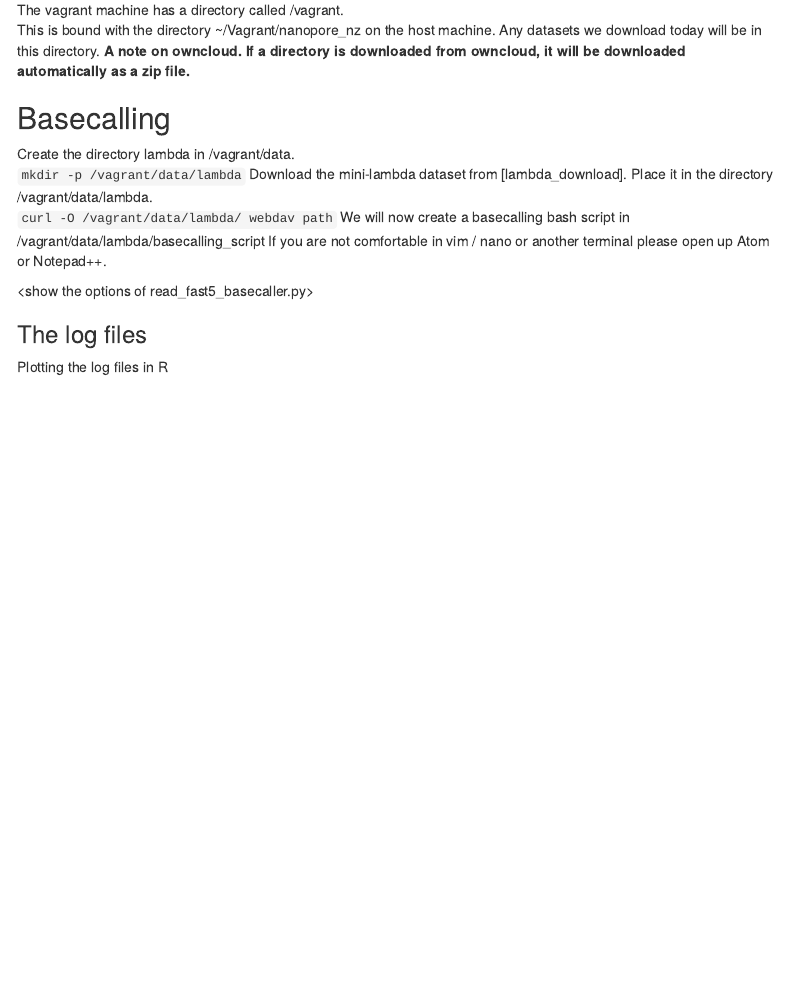
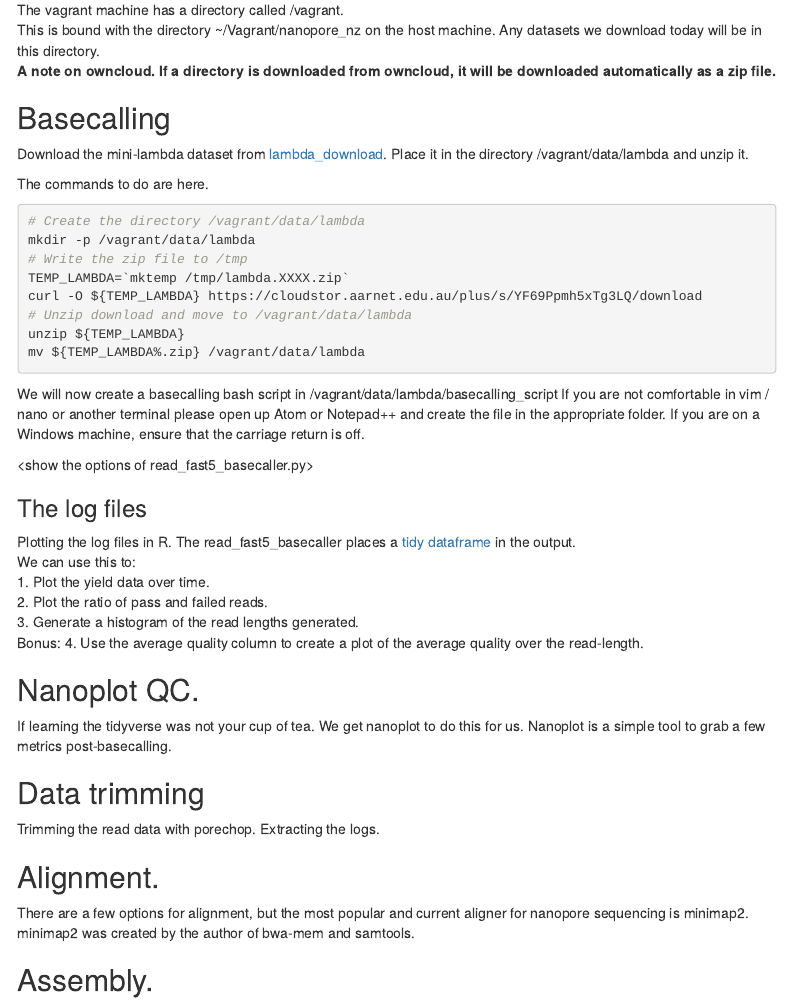
Before and after one commit to Nanopore-Dunedin/Nanopore-Dunedin.github.io, an R Markdown document (docs/workshop/tutorial.Rmd): the page in a window 1100 px wide, from 960 px down. Rendered offline with R 4.5, knitr and Pandoc, with nearby package versions; menus at the side of the page are left out.

Commit message:
Added R files to github. Still in development

````diff
--- a/docs/workshop/tutorial.Rmd
+++ b/docs/workshop/tutorial.Rmd
@@ -51,15 +51,52 @@ Any datasets we download today will be in this directory.
 **A note on owncloud. If a  directory is downloaded from owncloud, it will be downloaded automatically as a zip file.**
 
 ## Basecalling
-Create the directory lambda in /vagrant/data.
-`mkdir -p /vagrant/data/lambda`
-Download the mini-lambda dataset from [lambda_download]. Place it in the directory /vagrant/data/lambda.
-`curl -O /vagrant/data/lambda/ webdav path`
+
+Download the mini-lambda dataset from [lambda_download](https://cloudstor.aarnet.edu.au/plus/s/YF69Ppmh5xTg3LQ). Place it in the directory /vagrant/data/lambda and unzip it.
+
+The commands to do are here.
+```{bash, eval=FALSE}
+# Create the directory /vagrant/data/lambda
+mkdir -p /vagrant/data/lambda
+# Write the zip file to /tmp
+TEMP_LAMBDA=`mktemp /tmp/lambda.XXXX.zip`
+curl -O ${TEMP_LAMBDA} https://cloudstor.aarnet.edu.au/plus/s/YF69Ppmh5xTg3LQ/download
+# Unzip download and move to /vagrant/data/lambda
+unzip ${TEMP_LAMBDA}
+mv ${TEMP_LAMBDA%.zip} /vagrant/data/lambda
+```
+
 We will now create a basecalling bash script in /vagrant/data/lambda/basecalling_script
-If you are not comfortable in vim / nano or another terminal please open up Atom or Notepad++.
+If you are not comfortable in vim / nano or another terminal please open up Atom or Notepad++ and create the file in the appropriate folder. If you are on a Windows machine, ensure that the carriage return is off.
 
 <use the bash script from slurm to extract the data initially to /tmp and then pull out what we need>
 <show the options of read_fast5_basecaller.py>
 
 ### The log files
-Plotting the log files in R
+Plotting the log files in R.
+The read_fast5_basecaller places a [tidy dataframe](https://cran.r-project.org/web/packages/tidyr/vignettes/tidy-data.html) in the output.
+We can use this to:
+1. Plot the yield data over time.
+2. Plot the ratio of pass and failed reads.
+3. Generate a histogram of the read lengths generated.
+Bonus:
+4. Use the average quality column to create a plot of the average quality over the read-length.
+
+
+## Nanoplot QC.
+If learning the tidyverse was not your cup of tea.
+We get nanoplot to do this for us.
+Nanoplot is a simple tool to grab a few metrics post-basecalling.
+
+<nanoplot commands>
+
+## Data trimming
+Trimming the read data with porechop. Extracting the logs.
+
+
+## Alignment.
+There are a few options for alignment, but the most popular and current aligner for nanopore sequencing is minimap2.
+minimap2 was created by the author of bwa-mem and samtools.
+
+
+## Assembly.
````
Also changed, not shown: docs/workshop/extracting_supplementary_info.py (added), docs/workshop/plotting_alignments.R (added), docs/workshop/plotting_basecalling.R (added), 5 other files.
